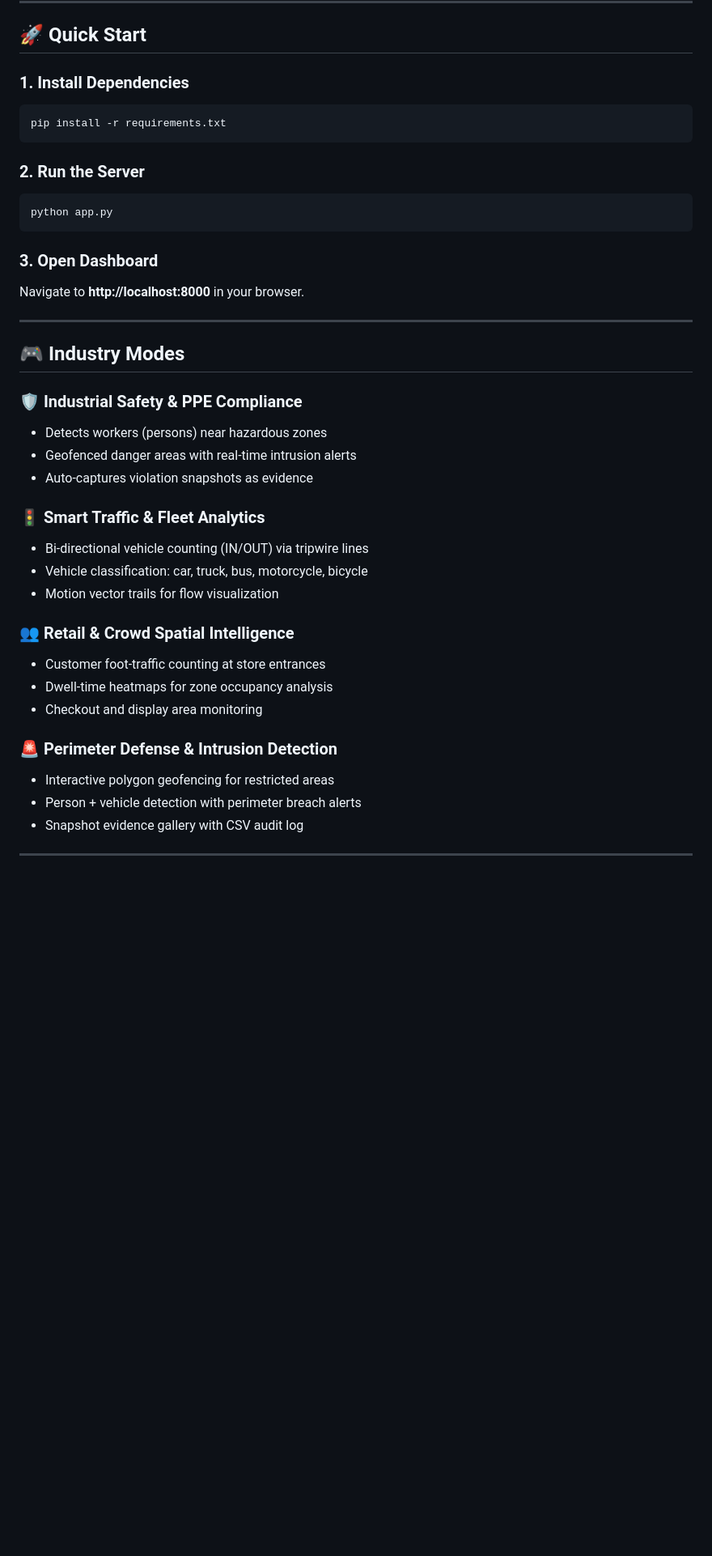
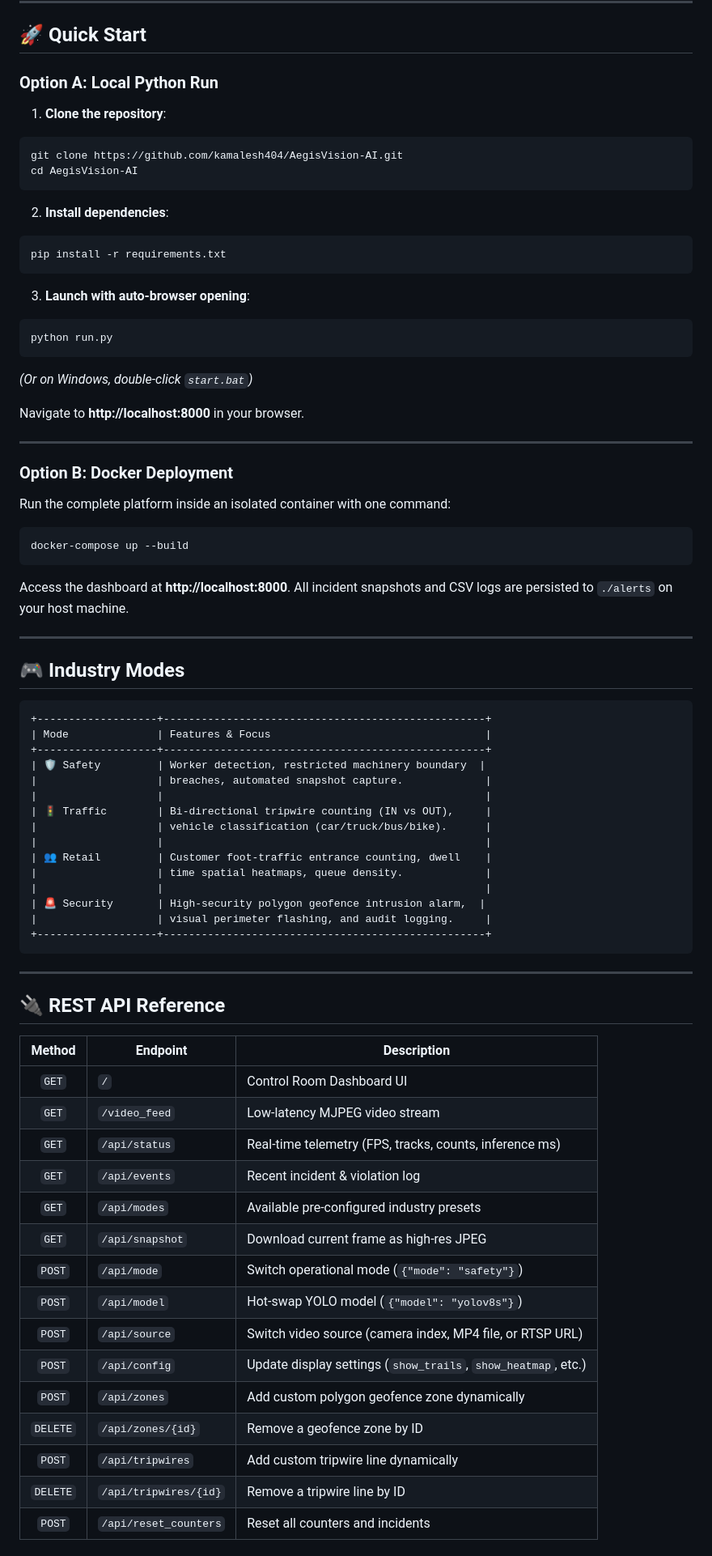
Before and after one commit to kamalesh404/AegisVision-AI, a Markdown page: README.md, the part around one of its changes. Shown at 81% size. Rendered like a GitHub page; blank space fills up the shorter version.

````diff
--- a/README.md
+++ b/README.md
@@ -56,39 +81,80 @@
 
 ## 🚀 Quick Start
 
-### 1. Install Dependencies
+### Option A: Local Python Run
+
+1. **Clone the repository**:
+```bash
+git clone https://github.com/kamalesh404/AegisVision-AI.git
+cd AegisVision-AI
+```
+
+2. **Install dependencies**:
 ```bash
 pip install -r requirements.txt
 ```
 
-### 2. Run the Server
+3. **Launch with auto-browser opening**:
 ```bash
-python app.py
+python run.py
+```
+*(Or on Windows, double-click `start.bat`)*
+
+Navigate to **http://localhost:8000** in your browser.
+
+---
+
+### Option B: Docker Deployment
+
+Run the complete platform inside an isolated container with one command:
+
+```bash
+docker-compose up --build
 ```
 
-### 3. Open Dashboard
-Navigate to **http://localhost:8000** in your browser.
+Access the dashboard at **http://localhost:8000**. All incident snapshots and CSV logs are persisted to `./alerts` on your host machine.
 
 ---
 
 ## 🎮 Industry Modes
 
-### 🛡️ Industrial Safety & PPE Compliance
-- Detects workers (persons) near hazardous zones
-- Geofenced danger areas with real-time intrusion alerts
-- Auto-captures violation snapshots as evidence
+```
++-------------------+---------------------------------------------------+
+| Mode              | Features & Focus                                  |
++-------------------+---------------------------------------------------+
+| 🛡️ Safety         | Worker detection, restricted machinery boundary  |
+|                   | breaches, automated snapshot capture.             |
+|                   |                                                   |
+| 🚦 Traffic        | Bi-directional tripwire counting (IN vs OUT),     |
+|                   | vehicle classification (car/truck/bus/bike).      |
+|                   |                                                   |
+| 👥 Retail         | Customer foot-traffic entrance counting, dwell    |
+|                   | time spatial heatmaps, queue density.             |
+|                   |                                                   |
+| 🚨 Security       | High-security polygon geofence intrusion alarm,  |
+|                   | visual perimeter flashing, and audit logging.     |
++-------------------+---------------------------------------------------+
+```
 
-### 🚦 Smart Traffic & Fleet Analytics
-- Bi-directional vehicle counting (IN/OUT) via tripwire lines
-- Vehicle classification: car, truck, bus, motorcycle, bicycle
-- Motion vector trails for flow visualization
+---
 
-### 👥 Retail & Crowd Spatial Intelligence
-- Customer foot-traffic counting at store entrances
-- Dwell-time heatmaps for zone occupancy analysis
-- Checkout and display area monitoring
+## 🔌 REST API Reference
 
-### 🚨 Perimeter Defense & Intrusion Detection
-- Interactive polygon geofencing for restricted areas
-- Person + vehicle detection with perimeter breach alerts
-- Snapshot evidence gallery with CSV audit log
+| Method | Endpoint | Description |
+|:---:|---|---|
+| `GET` | `/` | Control Room Dashboard UI |
+| `GET` | `/video_feed` | Low-latency MJPEG video stream |
+| `GET` | `/api/status` | Real-time telemetry (FPS, tracks, counts, inference ms) |
+| `GET` | `/api/events` | Recent incident & violation log |
+| `GET` | `/api/modes` | Available pre-configured industry presets |
+| `GET` | `/api/snapshot` | Download current frame as high-res JPEG |
+| `POST` | `/api/mode` | Switch operational mode (`{"mode": "safety"}`) |
+| `POST` | `/api/model` | Hot-swap YOLO model (`{"model": "yolov8s"}`) |
+| `POST` | `/api/source` | Switch video source (camera index, MP4 file, or RTSP URL) |
+| `POST` | `/api/config` | Update display settings (`show_trails`, `show_heatmap`, etc.) |
+| `POST` | `/api/zones` | Add custom polygon geofence zone dynamically |
+| `DELETE` | `/api/zones/{id}` | Remove a geofence zone by ID |
+| `POST` | `/api/tripwires` | Add custom tripwire line dynamically |
+| `DELETE` | `/api/tripwires/{id}`| Remove a tripwire line by ID |
+| `POST` | `/api/reset_counters`| Reset all counters and incidents |
+
````
Also changed, not shown: other parts of README.md (+111 -87 lines).
